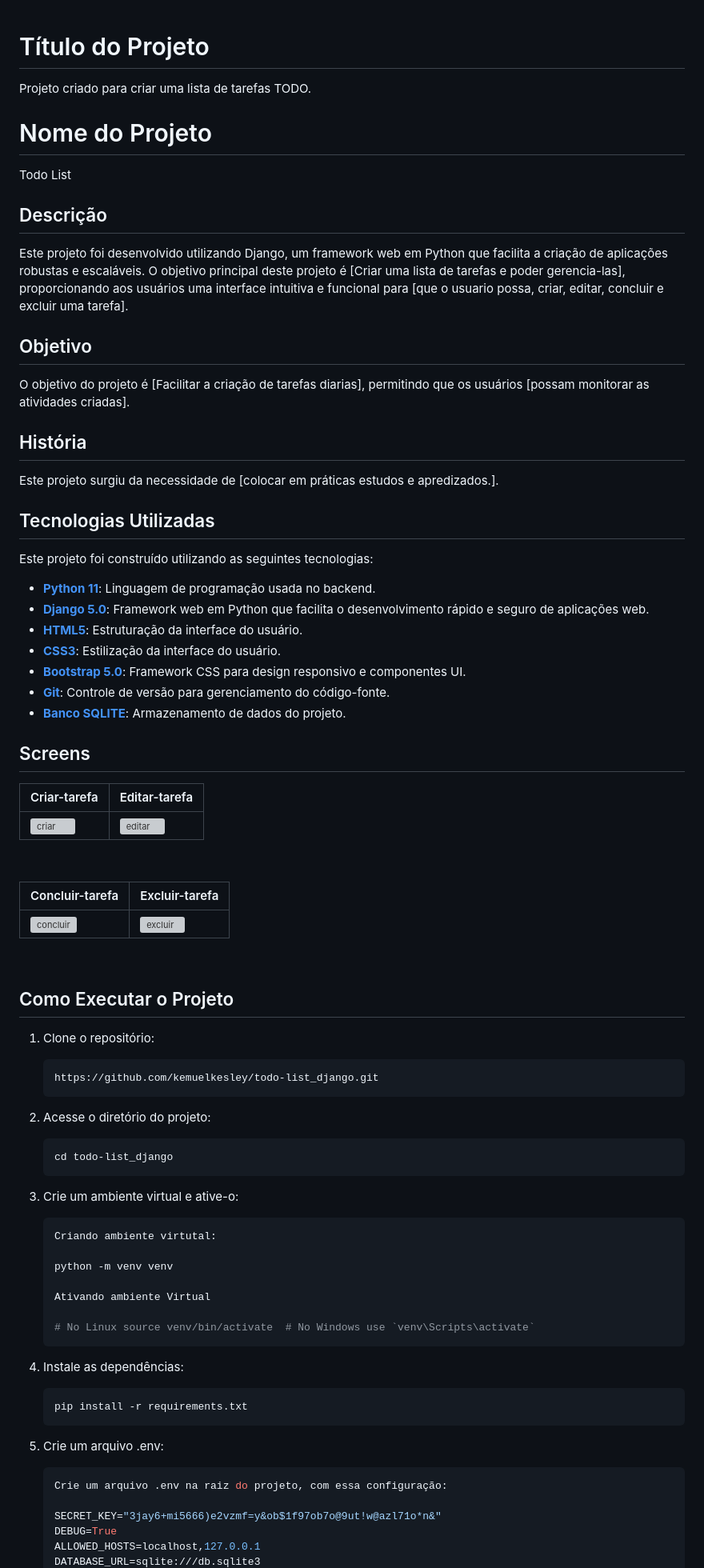
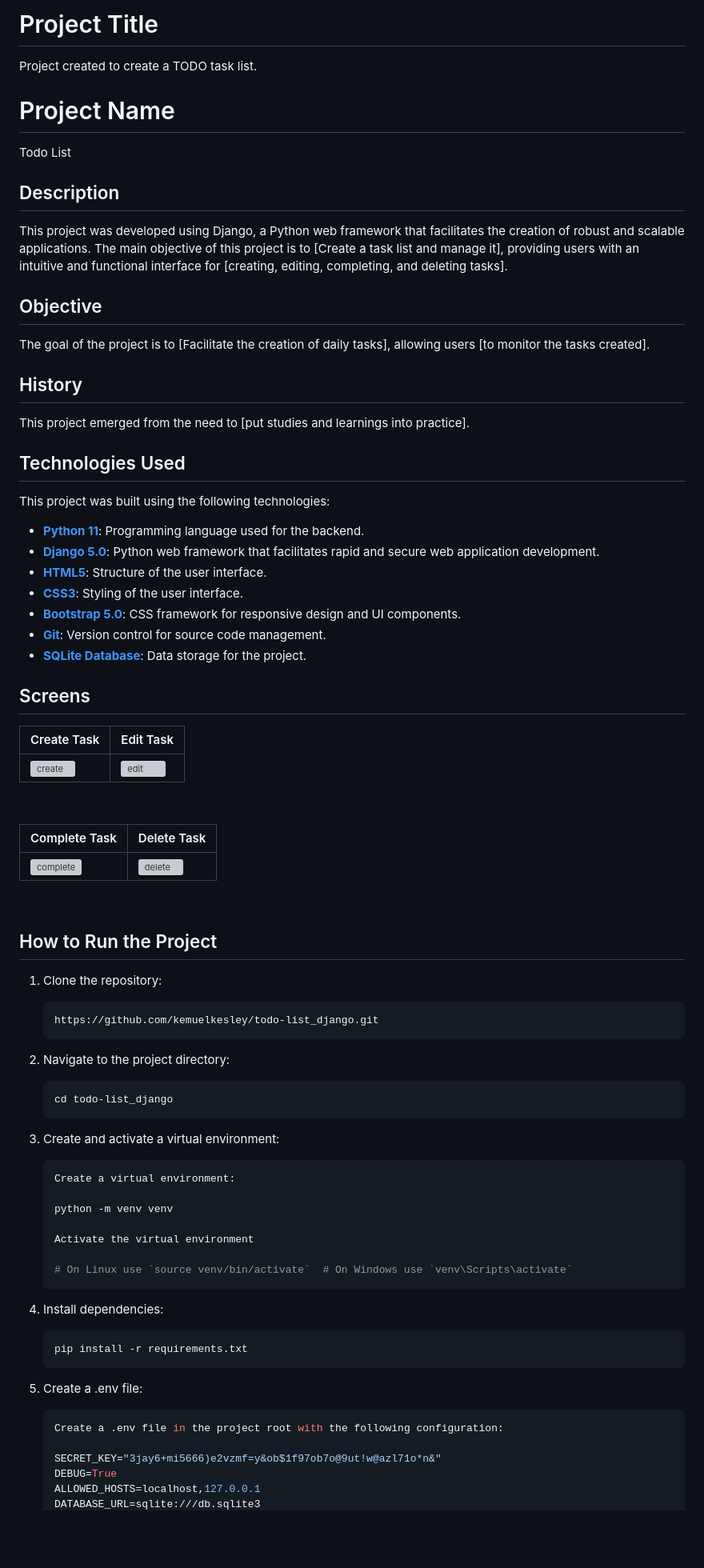
Before and after one commit to kemuelkesley/todo-list_django, a Markdown page: README.md, the part around the change printed below. Shown: that part at 80% size. Rendered like a GitHub page; blank space fills up the shorter version; grey boxes are pictures that could not be loaded.

````diff
--- a/README.md
+++ b/README.md
@@ -1,81 +1,80 @@
+# Project Title
 
-# Título do Projeto
+Project created to create a TODO task list.
 
-Projeto criado para criar uma lista de tarefas TODO.
-
-# Nome do Projeto
+# Project Name
 
 Todo List
 
-## Descrição
+## Description
 
-Este projeto foi desenvolvido utilizando Django, um framework web em Python que facilita a criação de aplicações robustas e escaláveis. O objetivo principal deste projeto é [Criar uma lista de tarefas e poder gerencia-las], proporcionando aos usuários uma interface intuitiva e funcional para [que o usuario possa, criar, editar, concluir e excluir uma tarefa].
+This project was developed using Django, a Python web framework that facilitates the creation of robust and scalable applications. The main objective of this project is to [Create a task list and manage it], providing users with an intuitive and functional interface for [creating, editing, completing, and deleting tasks].
 
-## Objetivo
+## Objective
 
-O objetivo do projeto é [Facilitar a criação de tarefas diarias], permitindo que os usuários [possam monitorar as atividades criadas].
+The goal of the project is to [Facilitate the creation of daily tasks], allowing users [to monitor the tasks created].
 
-## História
+## History
 
-Este projeto surgiu da necessidade de [colocar em práticas estudos e apredizados.].
-## Tecnologias Utilizadas
+This project emerged from the need to [put studies and learnings into practice].
 
-Este projeto foi construído utilizando as seguintes tecnologias:
+## Technologies Used
 
-- **[Python 11](https://www.python.org/)**: Linguagem de programação usada no backend.
-- **[Django 5.0](https://www.djangoproject.com/)**: Framework web em Python que facilita o desenvolvimento rápido e seguro de aplicações web.
-- **[HTML5](https://developer.mozilla.org/pt-BR/docs/Web/HTML/HTML5)**: Estruturação da interface do usuário.
-- **[CSS3](https://developer.mozilla.org/pt-BR/docs/Web/CSS)**: Estilização da interface do usuário.
-- **[Bootstrap 5.0](https://getbootstrap.com/)**: Framework CSS para design responsivo e componentes UI.
-- **[Git](https://git-scm.com/)**: Controle de versão para gerenciamento do código-fonte.
-- **[Banco SQLITE](https://git-scm.com/)**: Armazenamento de dados do projeto.
+This project was built using the following technologies:
 
+- **[Python 11](https://www.python.org/)**: Programming language used for the backend.
+- **[Django 5.0](https://www.djangoproject.com/)**: Python web framework that facilitates rapid and secure web application development.
+- **[HTML5](https://developer.mozilla.org/en-US/docs/Web/HTML/HTML5)**: Structure of the user interface.
+- **[CSS3](https://developer.mozilla.org/en-US/docs/Web/CSS)**: Styling of the user interface.
+- **[Bootstrap 5.0](https://getbootstrap.com/)**: CSS framework for responsive design and UI components.
+- **[Git](https://git-scm.com/)**: Version control for source code management.
+- **[SQLite Database](https://www.sqlite.org/)**: Data storage for the project.
 
 ## Screens
 
-| Criar-tarefa                                                                                       | Editar-tarefa                                                                              |
-|----------------------------------------------------------------------------------------------------|--------------------------------------------------------------------------------------------|
-| ![criar](https://github.com/user-attachments/assets/b3162221-0564-465b-a104-1dbe98678740) | ![editar](https://github.com/user-attachments/assets/ed594837-458f-41eb-8d89-e03ceff4021f) |
+| Create Task                                                                                       | Edit Task                                                                                   |
+|----------------------------------------------------------------------------------------------------|---------------------------------------------------------------------------------------------|
+| ![create](https://github.com/user-attachments/assets/b3162221-0564-465b-a104-1dbe98678740) | ![edit](https://github.com/user-attachments/assets/ed594837-458f-41eb-8d89-e03ceff4021f) |
 
 &nbsp;
 
-| Concluir-tarefa                                                                                       | Excluir-tarefa                                                                              |
-|----------------------------------------------------------------------------------------------------|--------------------------------------------------------------------------------------------|
-| ![concluir](https://github.com/user-attachments/assets/45424cce-0b71-4bc9-8617-dbafd8422e5e) | ![excluir](https://github.com/user-attachments/assets/e5051f93-80b8-476a-ba25-b1be35319418) |
+| Complete Task                                                                                       | Delete Task                                                                                   |
+|----------------------------------------------------------------------------------------------------|----------------------------------------------------------------------------------------------|
+| ![complete](https://github.com/user-attachments/assets/45424cce-0b71-4bc9-8617-dbafd8422e5e) | ![delete](https://github.com/user-attachments/assets/e5051f93-80b8-476a-ba25-b1be35319418) |
 
 &nbsp;
 
-## Como Executar o Projeto
+## How to Run the Project
 
-1. Clone o repositório:
+1. Clone the repository:
     ```bash
     https://github.com/kemuelkesley/todo-list_django.git
     ```
 
-2. Acesse o diretório do projeto:
+2. Navigate to the project directory:
     ```bash
     cd todo-list_django
     ```
 
-3. Crie um ambiente virtual e ative-o:
+3. Create and activate a virtual environment:
     ```bash
-    Criando ambiente virtutal:
+    Create a virtual environment:
 
     python -m venv venv
 
-    Ativando ambiente Virtual
+    Activate the virtual environment
 
-    # No Linux source venv/bin/activate  # No Windows use `venv\Scripts\activate`
+    # On Linux use `source venv/bin/activate`  # On Windows use `venv\Scripts\activate`
     ```
 
-4. Instale as dependências:
+4. Install dependencies:
     ```bash
     pip install -r requirements.txt
     ```
 
-5. Crie um arquivo .env:
+5. Create a .env file:
     ```bash
-    Crie um arquivo .env na raiz do projeto, com essa configuração:
+    Create a .env file in the project root with the following configuration:
 
     SECRET_KEY="3jay6+mi5666)e2vzmf=y&ob$1f97ob7o@9ut!w@azl71o*n&"
     DEBUG=True
````
Also changed, not shown: other parts of README.md (+15 -16 lines).
